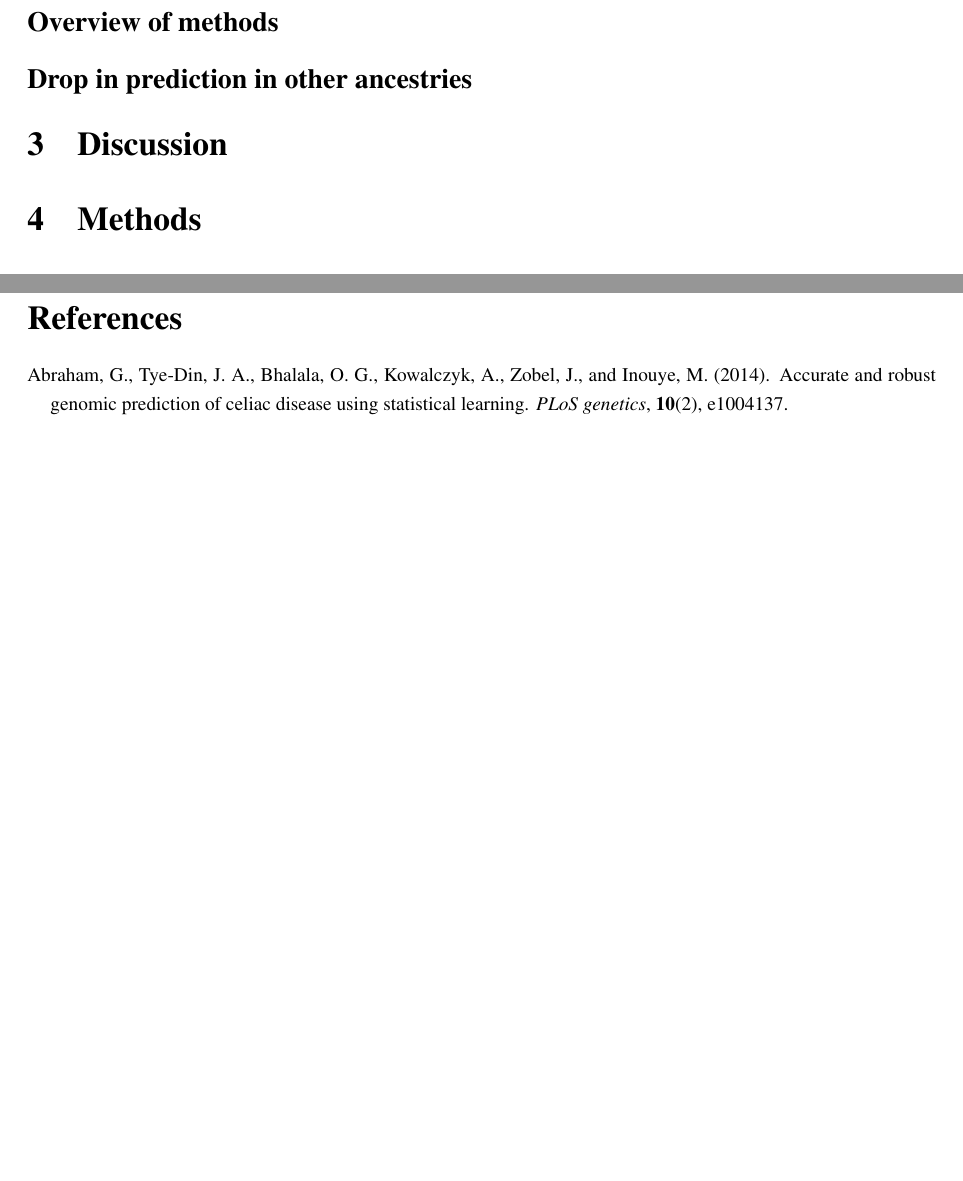
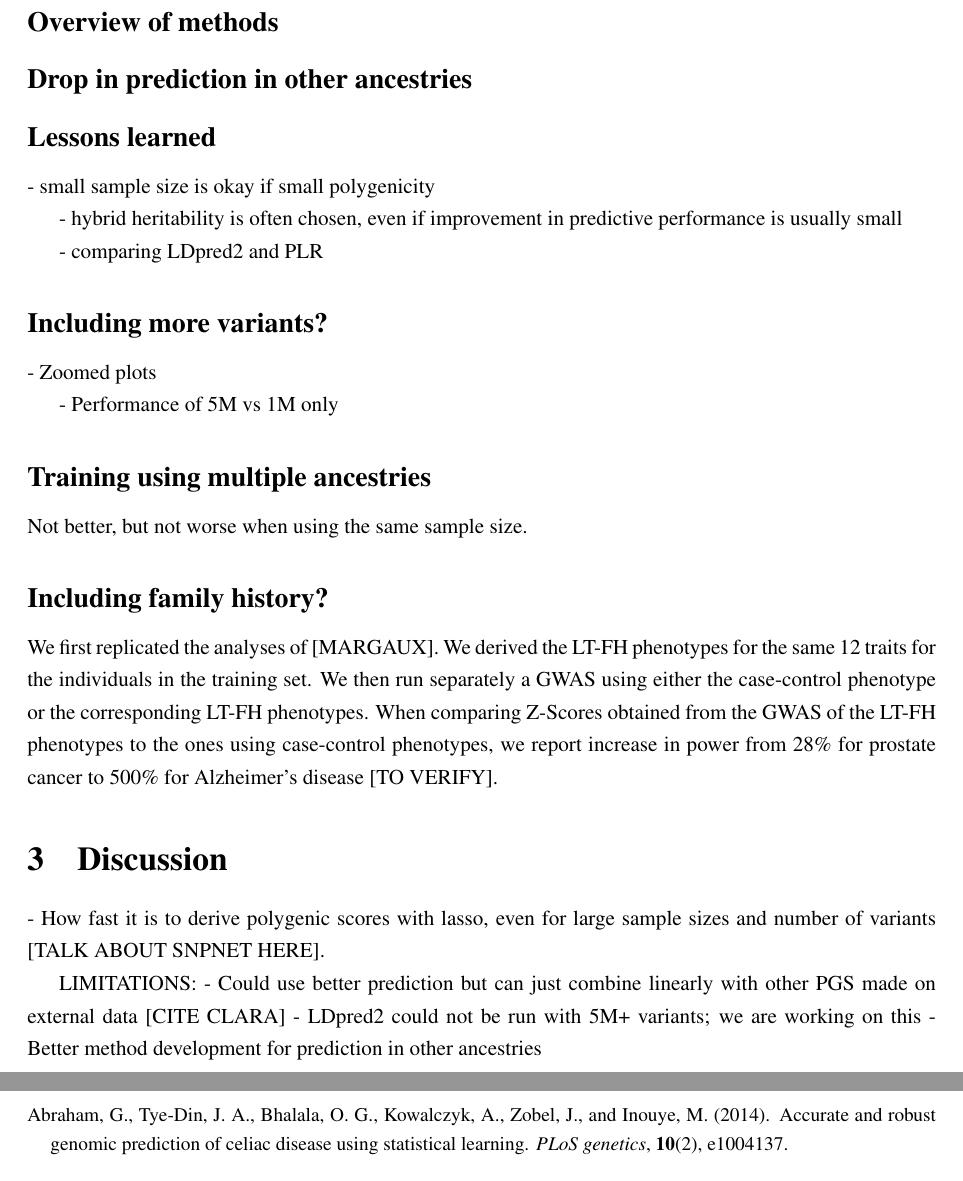
Before and after one commit to privefl/UKBB-PGS, a LaTeX document (paper/240pgs.tex): two parts of pages 3 and 6 of 6, joined at a grey line, cut so that both start at the same text, the shorter picture padded with empty space. Compiled offline with pdfLaTeX.

Commit message:
some outline

```diff
--- a/paper/240pgs.tex
+++ b/paper/240pgs.tex
@@ -127,9 +127,43 @@ While some have shown including a few thousands individuals from other ancestrie
 \label{fig:lasso-ancestry}
 \end{figure}
 
+%\subsection*{Size matters for prediction, but not only}
+\subsection*{Lessons learned}
+
+- small sample size is okay if small polygenicity
+
+- hybrid heritability is often chosen, even if improvement in predictive performance is usually small
+
+- comparing LDpred2 and PLR
+
+\subsection*{Including more variants?}
+
+- Zoomed plots
+
+- Performance of 5M vs 1M only
+
+\subsection*{Training using multiple ancestries}
+
+Not better, but not worse when using the same sample size.
+
+\subsection*{Including family history?}
+
+We first replicated the analyses of [MARGAUX]. We derived the LT-FH phenotypes for the same 12 traits for the individuals in the training set.
+We then run separately a GWAS using either the case-control phenotype or the corresponding LT-FH phenotypes.
+When comparing Z-Scores obtained from the GWAS of the LT-FH phenotypes to the ones using case-control phenotypes, we report increase in power from 28\% for prostate cancer to 500\% for Alzheimer's disease [TO VERIFY].
+
+
 %%%%%%%%%%%%%%%%%%%%%%%%%%%%%%%%%%%%%%%%%%%%%%%%%%%%%%%%%%%%%%%%%%%%%%%%%%%%%%%%
 
 \section{Discussion}
+
+- How fast it is to derive polygenic scores with lasso, even for large sample sizes and number of variants [TALK ABOUT SNPNET HERE].
+
+LIMITATIONS:
+- Could use better prediction but can just combine linearly with other PGS made on external data [CITE CLARA]
+- LDpred2 could not be run with 5M+ variants; we are working on this
+- Better method development for prediction in other ancestries
+
 
 
 %%%%%%%%%%%%%%%%%%%%%%%%%%%%%%%%%%%%%%%%%%%%%%%%%%%%%%%%%%%%%%%%%%%%%%%%%%%%%%%%
```
Also changed, not shown: paper/240pgs.tex (2 more changed lines).
